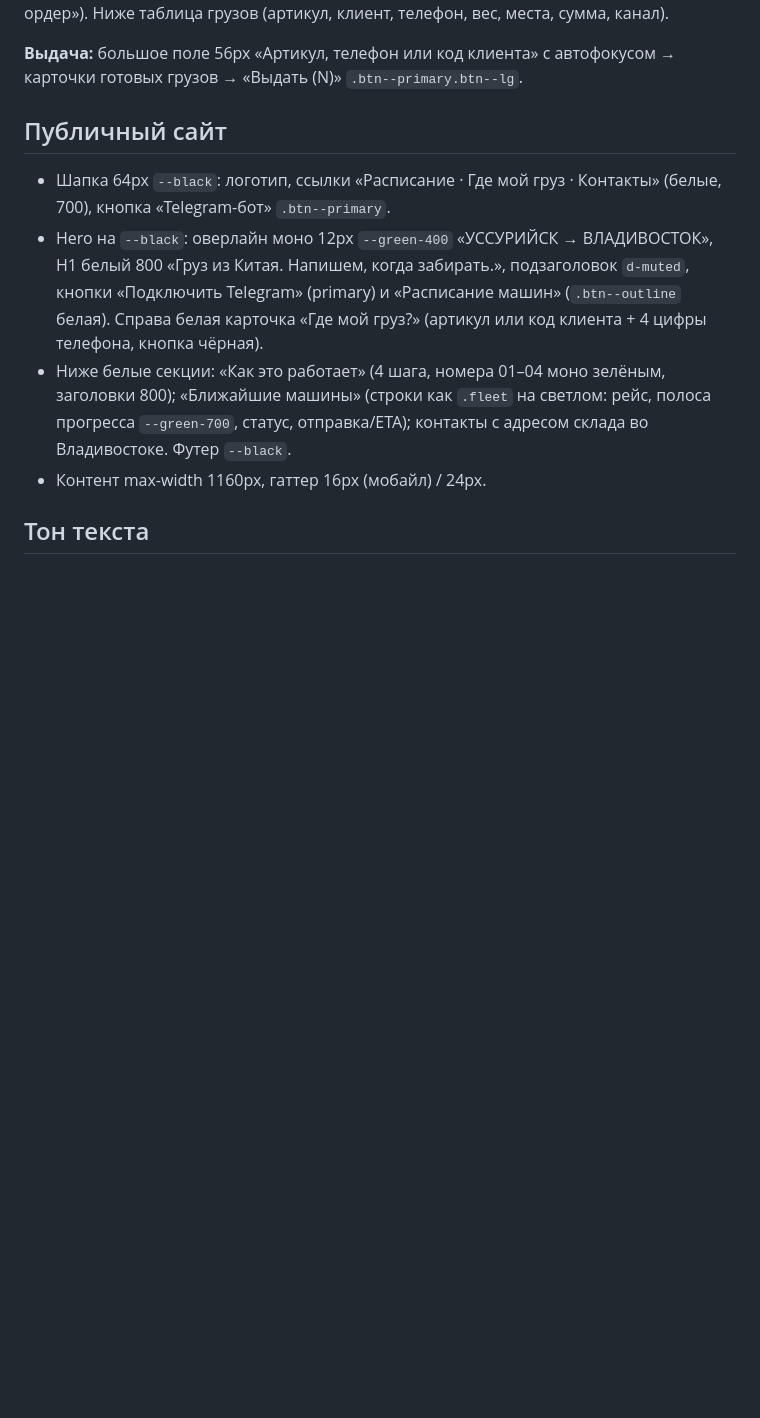
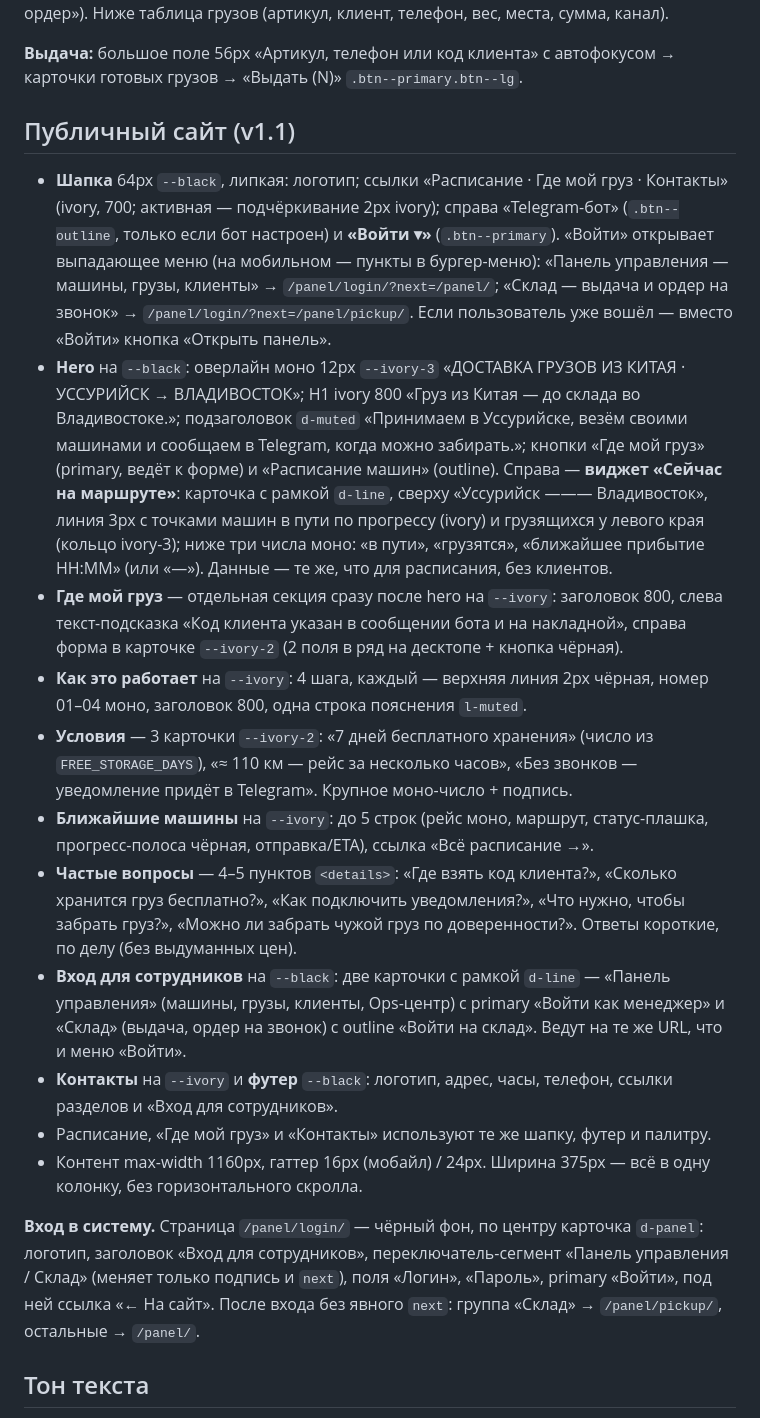
Before and after one commit to route10000/goodswarehouse, a Markdown page: docs/DESIGN.md, the part around one of its changes. Drawn GitHub-style; blank space fills up the shorter version.

```diff
--- a/docs/DESIGN.md
+++ b/docs/DESIGN.md
@@ -109,12 +122,21 @@
 
 **Выдача:** большое поле 56px «Артикул, телефон или код клиента» с автофокусом → карточки готовых грузов → «Выдать (N)» `.btn--primary.btn--lg`.
 
-## Публичный сайт
+## Публичный сайт (v1.1)
 
-- Шапка 64px `--black`: логотип, ссылки «Расписание · Где мой груз · Контакты» (белые, 700), кнопка «Telegram-бот» `.btn--primary`.
-- Hero на `--black`: оверлайн моно 12px `--green-400` «УССУРИЙСК → ВЛАДИВОСТОК», H1 белый 800 «Груз из Китая. Напишем, когда забирать.», подзаголовок `d-muted`, кнопки «Подключить Telegram» (primary) и «Расписание машин» (`.btn--outline` белая). Справа белая карточка «Где мой груз?» (артикул или код клиента + 4 цифры телефона, кнопка чёрная).
-- Ниже белые секции: «Как это работает» (4 шага, номера 01–04 моно зелёным, заголовки 800); «Ближайшие машины» (строки как `.fleet` на светлом: рейс, полоса прогресса `--green-700`, статус, отправка/ETA); контакты с адресом склада во Владивостоке. Футер `--black`.
-- Контент max-width 1160px, гаттер 16px (мобайл) / 24px.
+- **Шапка** 64px `--black`, липкая: логотип; ссылки «Расписание · Где мой груз · Контакты» (ivory, 700; активная — подчёркивание 2px ivory); справа «Telegram-бот» (`.btn--outline`, только если бот настроен) и **«Войти ▾»** (`.btn--primary`). «Войти» открывает выпадающее меню (на мобильном — пункты в бургер-меню): «Панель управления — машины, грузы, клиенты» → `/panel/login/?next=/panel/`; «Склад — выдача и ордер на звонок» → `/panel/login/?next=/panel/pickup/`. Если пользователь уже вошёл — вместо «Войти» кнопка «Открыть панель».
+- **Hero** на `--black`: оверлайн моно 12px `--ivory-3` «ДОСТАВКА ГРУЗОВ ИЗ КИТАЯ · УССУРИЙСК → ВЛАДИВОСТОК»; H1 ivory 800 «Груз из Китая — до склада во Владивостоке.»; подзаголовок `d-muted` «Принимаем в Уссурийске, везём своими машинами и сообщаем в Telegram, когда можно забирать.»; кнопки «Где мой груз» (primary, ведёт к форме) и «Расписание машин» (outline). Справа — **виджет «Сейчас на маршруте»**: карточка с рамкой `d-line`, сверху «Уссурийск ——— Владивосток», линия 3px с точками машин в пути по прогрессу (ivory) и грузящихся у левого края (кольцо ivory-3); ниже три числа моно: «в пути», «грузятся», «ближайшее прибытие HH:MM» (или «—»). Данные — те же, что для расписания, без клиентов.
+- **Где мой груз** — отдельная секция сразу после hero на `--ivory`: заголовок 800, слева текст-подсказка «Код клиента указан в сообщении бота и на накладной», справа форма в карточке `--ivory-2` (2 поля в ряд на десктопе + кнопка чёрная).
+- **Как это работает** на `--ivory`: 4 шага, каждый — верхняя линия 2px чёрная, номер 01–04 моно, заголовок 800, одна строка пояснения `l-muted`.
+- **Условия** — 3 карточки `--ivory-2`: «7 дней бесплатного хранения» (число из `FREE_STORAGE_DAYS`), «≈ 110 км — рейс за несколько часов», «Без звонков — уведомление придёт в Telegram». Крупное моно-число + подпись.
+- **Ближайшие машины** на `--ivory`: до 5 строк (рейс моно, маршрут, статус-плашка, прогресс-полоса чёрная, отправка/ETA), ссылка «Всё расписание →».
+- **Частые вопросы** — 4–5 пунктов `<details>`: «Где взять код клиента?», «Сколько хранится груз бесплатно?», «Как подключить уведомления?», «Что нужно, чтобы забрать груз?», «Можно ли забрать чужой груз по доверенности?». Ответы короткие, по делу (без выдуманных цен).
+- **Вход для сотрудников** на `--black`: две карточки с рамкой `d-line` — «Панель управления» (машины, грузы, клиенты, Ops-центр) с primary «Войти как менеджер» и «Склад» (выдача, ордер на звонок) с outline «Войти на склад». Ведут на те же URL, что и меню «Войти».
+- **Контакты** на `--ivory` и **футер** `--black`: логотип, адрес, часы, телефон, ссылки разделов и «Вход для сотрудников».
+- Расписание, «Где мой груз» и «Контакты» используют те же шапку, футер и палитру.
+- Контент max-width 1160px, гаттер 16px (мобайл) / 24px. Ширина 375px — всё в одну колонку, без горизонтального скролла.
+
+**Вход в систему.** Страница `/panel/login/` — чёрный фон, по центру карточка `d-panel`: логотип, заголовок «Вход для сотрудников», переключатель-сегмент «Панель управления / Склад» (меняет только подпись и `next`), поля «Логин», «Пароль», primary «Войти», под ней ссылка «← На сайт». После входа без явного `next`: группа «Склад» → `/panel/pickup/`, остальные → `/panel/`.
 
 ## Тон текста
 
```
Also changed, not shown: other parts of docs/DESIGN.md (+43 -30 lines).
